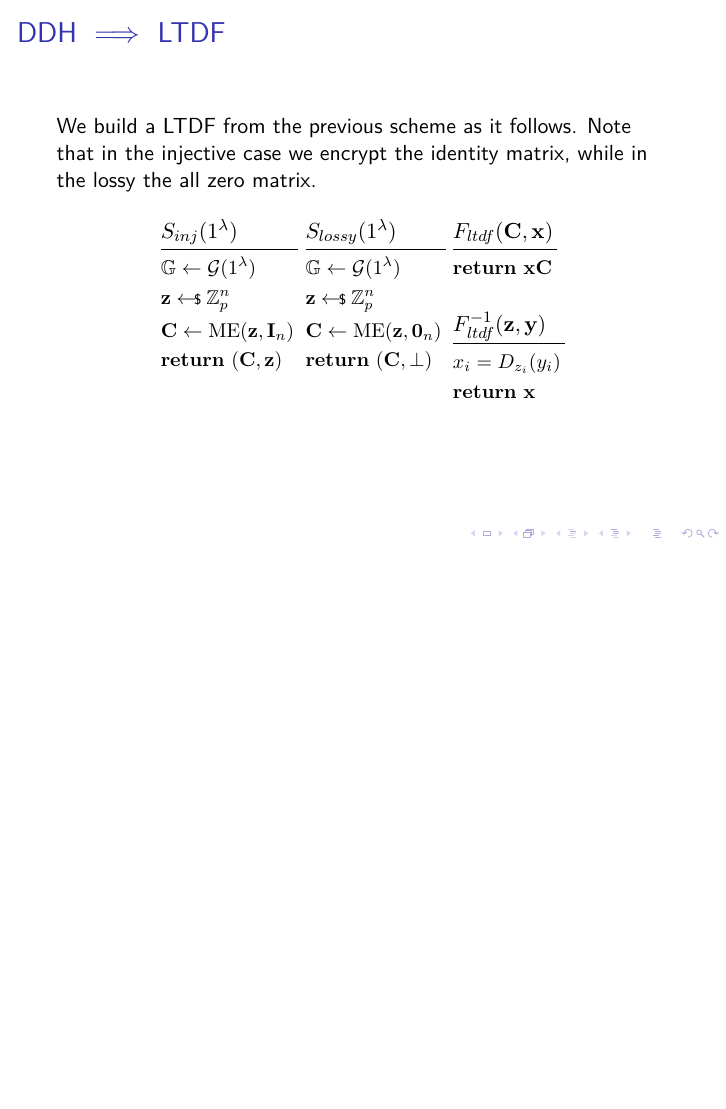
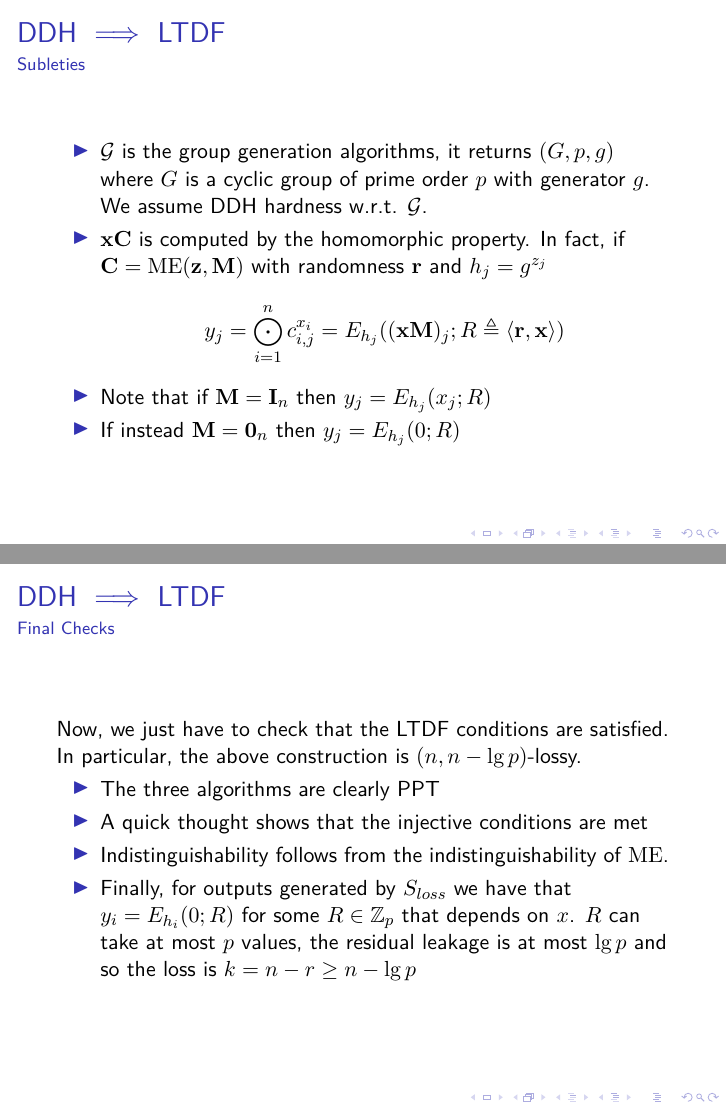
Before and after one commit to WizardOfMenlo/LossyTDFs, LaTeX slides (main.tex): page 22 of 22 before the commit and pages 23 and 24 of 26 after it, the two joined at a grey line, the shorter picture padded with empty space. Compiled offline with pdfLaTeX.

Commit message:
Final slides

```diff
--- a/main.tex
+++ b/main.tex
@@ -407,7 +416,7 @@ keys]{ cryptocode }
             }
             \begin{pcvstack}
                 \procedure{$F_{ltdf}(\mathbf{C}, \mathbf{x})$}{
-                    \pcreturn \mathbf{x} \mathbf{C}
+                    \pcreturn \mathbf{y} = \mathbf{x} \mathbf{C}
                 }
 
                 \pcvspace
@@ -420,4 +429,32 @@ keys]{ cryptocode }
         \end{pchstack}
     \end{center}
 \end{frame}
+\begin{frame}
+    \frametitle{DDH $\implies$ LTDF}
+    \framesubtitle{Subleties}
+    \begin{itemize}
+        \item $\mathcal{G}$ is the group generation algorithms, it returns $(G, p, g)$ where
+              $G$ is a cyclic group of prime order $p$ with generator $g$. We assume DDH hardness w.r.t. $\mathcal{G}$.
+        \item $\mathbf{xC}$ is computed by the homomorphic property.
+              In fact, if $\mathbf{C} = \mathrm{ME}(\mathbf{z}, \mathbf{M})$ with randomness $\mathbf{r}$ and $h_j = g^{z_j}$
+              \[ y_j = \bigodot_{i=1}^n c_{i,j}^{x_i} = E_{h_j}((\mathbf{xM})_j ; R \triangleq \langle \mathbf{r}, \mathbf{x} \rangle) \]
 
+        \item Note that if $\mathbf{M} = \mathbf{I}_n$ then $y_j = E_{h_j}(x_j; R)$
+        \item If instead $\mathbf{M} = \mathbf{0}_n$ then $y_j = E_{h_j}(0; R)$
+    \end{itemize}
+\end{frame}
+\begin{frame}
+    \frametitle{DDH $\implies$ LTDF}
+    \framesubtitle{Final Checks}
+    Now, we just have to check that the LTDF conditions are satisfied.
+    In particular, the above construction is $(n, n - \lg p)$-lossy.
+    \begin{itemize}
+        \item The three algorithms are clearly PPT
+        \item A quick thought shows that the injective conditions are met
+        \item Indistinguishability follows from the indistinguishability of $\mathrm{ME}$.
+        \item Finally, for outputs generated by $S_{loss}$ we have that
+              $y_i = E_{h_i}(0; R)$ for some $R \in \ZZ_p$ that depends on $x$. $R$ can take
+              at most $p$ values, the residual leakage is at most $\lg p$ and so the loss is
+              $k = n - r \geq n - \lg p$
+    \end{itemize}
+\end{frame}
```
Also changed, not shown: notes.txt (+2 -0 lines), main.pdf, main.tex (35 more changed lines).
